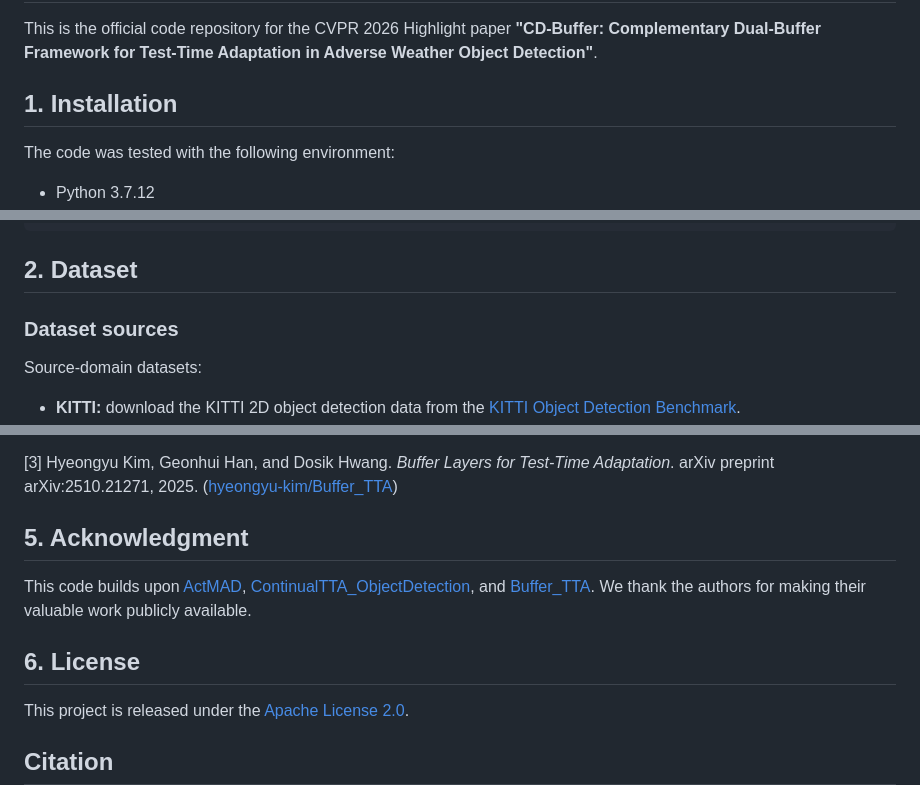
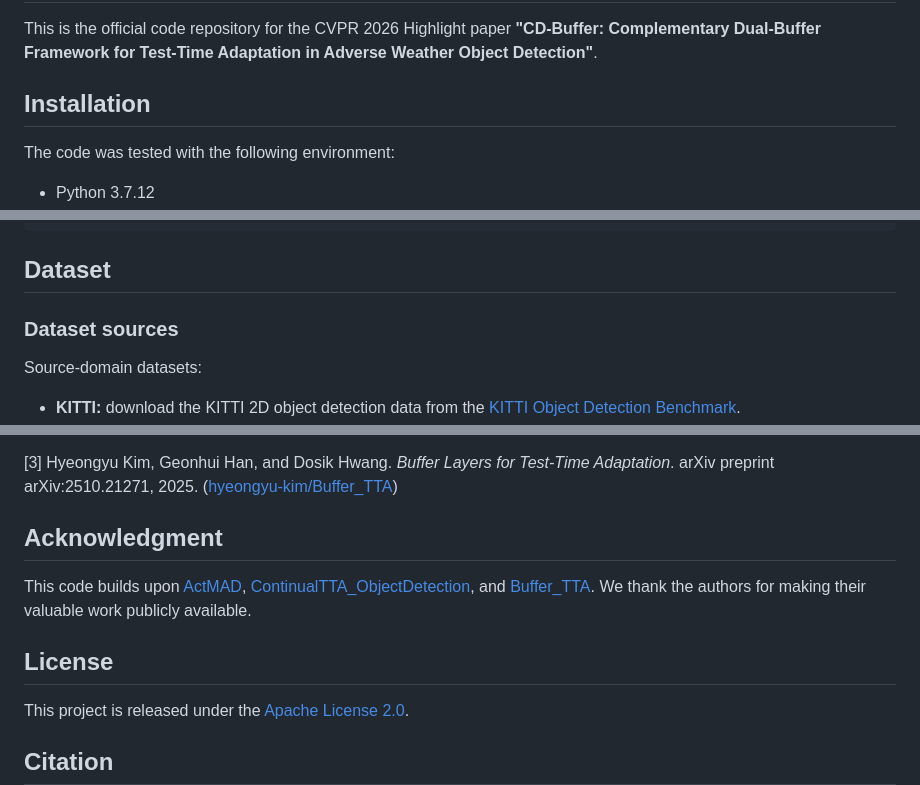
Before and after one commit to wkfsksdl99/cd_buffer, a Markdown page: README.md, 3 parts joined by grey strips. GitHub-like rendering.

Commit message:
Refactor section headers in README.md
Updated section headers in README for consistency and clarity.

````diff
--- a/README.md
+++ b/README.md
@@ -2,7 +2,7 @@
 
 This is the official code repository for the CVPR 2026 Highlight paper **"CD-Buffer: Complementary Dual-Buffer Framework for Test-Time Adaptation in Adverse Weather Object Detection"**.
 
-## 1. Installation
+## Installation
 
 The code was tested with the following environment:
 
@@ -45,7 +45,7 @@ cd_buffer/
 ```
 
 
-## 2. Dataset
+## Dataset
 
 ### Dataset sources
 
@@ -283,12 +283,12 @@ The output directory contains:
 
 [3] Hyeongyu Kim, Geonhui Han, and Dosik Hwang. *Buffer Layers for Test-Time Adaptation*. arXiv preprint arXiv:2510.21271, 2025. ([hyeongyu-kim/Buffer_TTA](https://github.com/hyeongyu-kim/Buffer_TTA))
 
-## 5. Acknowledgment
+## Acknowledgment
 
 This code builds upon [ActMAD](https://github.com/jmiemirza/ActMAD), [ContinualTTA_ObjectDetection](https://github.com/natureyoo/ContinualTTA_ObjectDetection), and [Buffer_TTA](https://github.com/hyeongyu-kim/Buffer_TTA). We thank the authors for making their valuable work publicly available.
 
 
-## 6. License
+## License
 
 This project is released under the [Apache License 2.0](LICENSE).
 
````
Also changed, not shown: other parts of README.md (+2 -2 lines).
